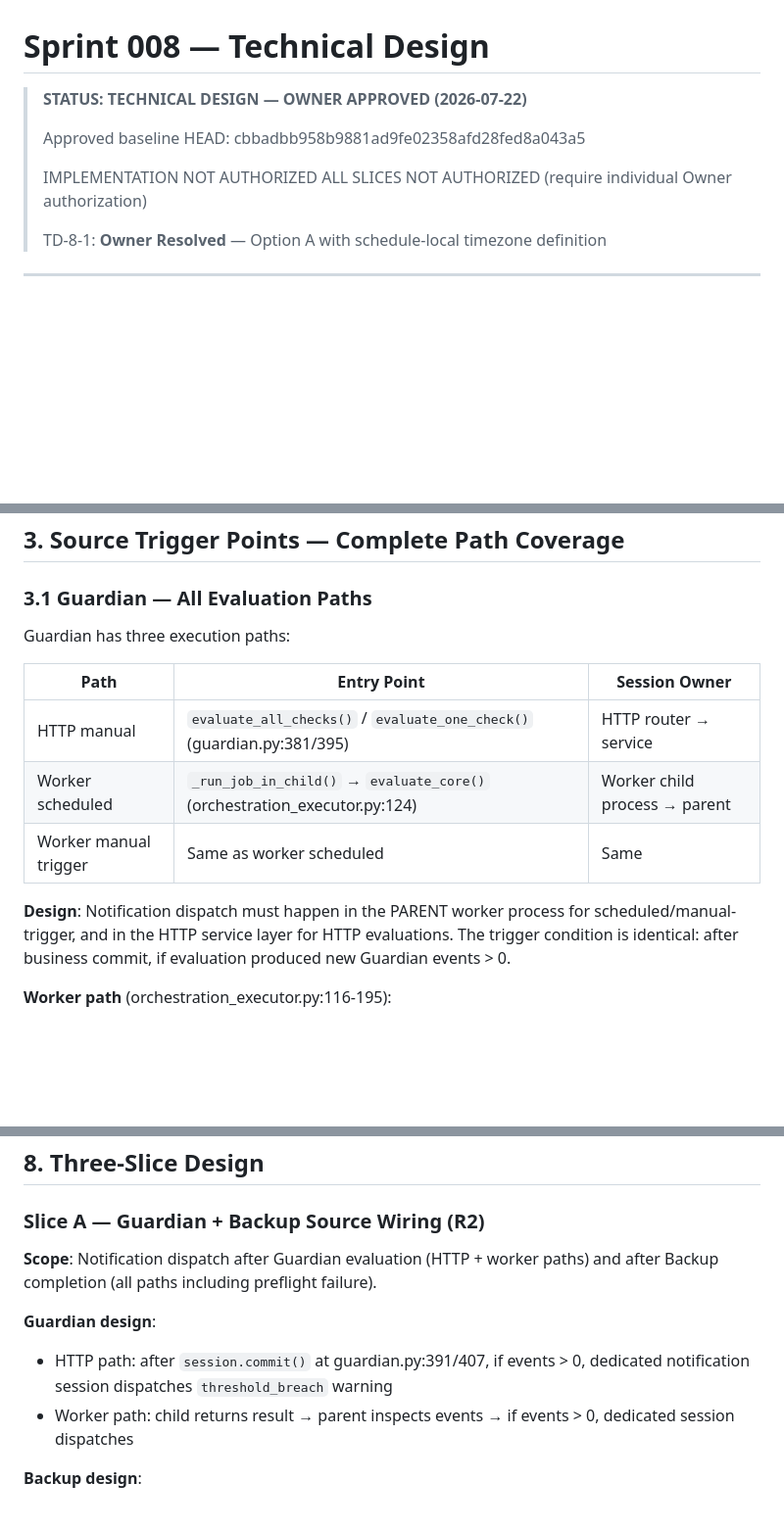
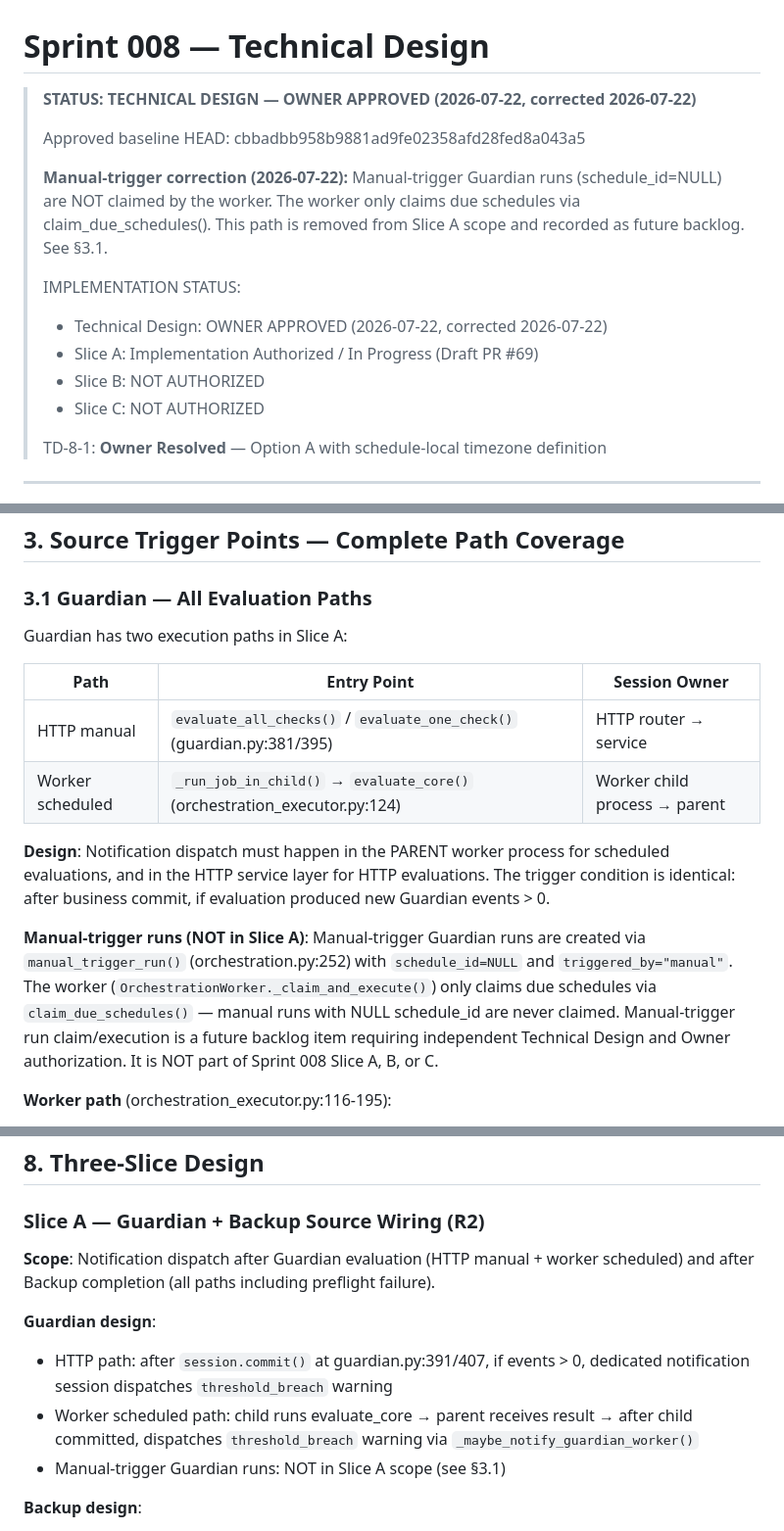
Before and after one commit to Lolitadelgadosharona/CompoundOS, a Markdown page: docs/sprints/SPRINT_008_TECHNICAL_DESIGN.md, 3 parts joined by grey strips. Shown at 98% size. Drawn GitHub-style; blank space fills up the shorter version.

Commit message:
docs: correct Sprint 008 Tech Design — manual-trigger worker path (#70)
* docs: correct manual-trigger worker path — not in Slice A scope

Code evidence: worker only claims due schedules (claim_due_schedules).
Manual-trigger runs have schedule_id=NULL, never claimed by worker.
Removed from Slice A scope. Recorded as future backlog item.

Docs-only. No code/test/migration changes.

* docs: fix status banner and Guardian path wording

- Status: Slice A authorized/in progress, Slice B/C NOT AUTHORIZED
- Guardian paths: 'two execution paths in Slice A' (HTTP does not reach worker)

```diff
--- a/docs/sprints/SPRINT_008_TECHNICAL_DESIGN.md
+++ b/docs/sprints/SPRINT_008_TECHNICAL_DESIGN.md
@@ -1,11 +1,16 @@
 # Sprint 008 — Technical Design
 
-> **STATUS: TECHNICAL DESIGN — OWNER APPROVED (2026-07-22)**
+> **STATUS: TECHNICAL DESIGN — OWNER APPROVED (2026-07-22, corrected 2026-07-22)**
 >
 > Approved baseline HEAD: cbbadbb958b9881ad9fe02358afd28fed8a043a5
 >
-> IMPLEMENTATION NOT AUTHORIZED
-> ALL SLICES NOT AUTHORIZED (require individual Owner authorization)
+> **Manual-trigger correction (2026-07-22):** Manual-trigger Guardian runs (schedule_id=NULL) are NOT claimed by the worker. The worker only claims due schedules via claim_due_schedules(). This path is removed from Slice A scope and recorded as future backlog. See §3.1.
+>
+> IMPLEMENTATION STATUS:
+> - Technical Design: OWNER APPROVED (2026-07-22, corrected 2026-07-22)
+> - Slice A: Implementation Authorized / In Progress (Draft PR #69)
+> - Slice B: NOT AUTHORIZED
+> - Slice C: NOT AUTHORIZED
 >
 > TD-8-1: **Owner Resolved** — Option A with schedule-local timezone definition
 
@@ -85,15 +90,16 @@ finally:
 
 ### 3.1 Guardian — All Evaluation Paths
 
-Guardian has three execution paths:
+Guardian has two execution paths in Slice A:
 
 | Path | Entry Point | Session Owner |
 |------|------------|---------------|
 | HTTP manual | `evaluate_all_checks()` / `evaluate_one_check()` (guardian.py:381/395) | HTTP router → service |
 | Worker scheduled | `_run_job_in_child()` → `evaluate_core()` (orchestration_executor.py:124) | Worker child process → parent |
-| Worker manual trigger | Same as worker scheduled | Same |
 
-**Design**: Notification dispatch must happen in the PARENT worker process for scheduled/manual-trigger, and in the HTTP service layer for HTTP evaluations. The trigger condition is identical: after business commit, if evaluation produced new Guardian events > 0.
+**Design**: Notification dispatch must happen in the PARENT worker process for scheduled evaluations, and in the HTTP service layer for HTTP evaluations. The trigger condition is identical: after business commit, if evaluation produced new Guardian events > 0.
+
+**Manual-trigger runs (NOT in Slice A)**: Manual-trigger Guardian runs are created via `manual_trigger_run()` (orchestration.py:252) with `schedule_id=NULL` and `triggered_by="manual"`. The worker (`OrchestrationWorker._claim_and_execute()`) only claims due schedules via `claim_due_schedules()` — manual runs with NULL schedule_id are never claimed. Manual-trigger run claim/execution is a future backlog item requiring independent Technical Design and Owner authorization. It is NOT part of Sprint 008 Slice A, B, or C.
 
 **Worker path** (orchestration_executor.py:116-195):
 1. Child process runs `evaluate_core()` inside `with session.begin()` at line 116
@@ -321,11 +327,12 @@ Migration 0017 does NOT modify:
 
 ### Slice A — Guardian + Backup Source Wiring (R2)
 
-**Scope**: Notification dispatch after Guardian evaluation (HTTP + worker paths) and after Backup completion (all paths including preflight failure).
+**Scope**: Notification dispatch after Guardian evaluation (HTTP manual + worker scheduled) and after Backup completion (all paths including preflight failure).
 
 **Guardian design**:
 - HTTP path: after `session.commit()` at guardian.py:391/407, if events > 0, dedicated notification session dispatches `threshold_breach` warning
-- Worker path: child returns result → parent inspects events → if events > 0, dedicated session dispatches
+- Worker scheduled path: child runs evaluate_core → parent receives result → after child committed, dispatches `threshold_breach` warning via `_maybe_notify_guardian_worker()`
+- Manual-trigger Guardian runs: NOT in Slice A scope (see §3.1)
 
 **Backup design**:
 - After `session.commit()` at backup_service.py:94/124/131, dedicated notification session dispatches based on record.status
```
Also changed, not shown: other parts of docs/sprints/SPRINT_008_TECHNICAL_DESIGN.md (+1 -0 lines).
